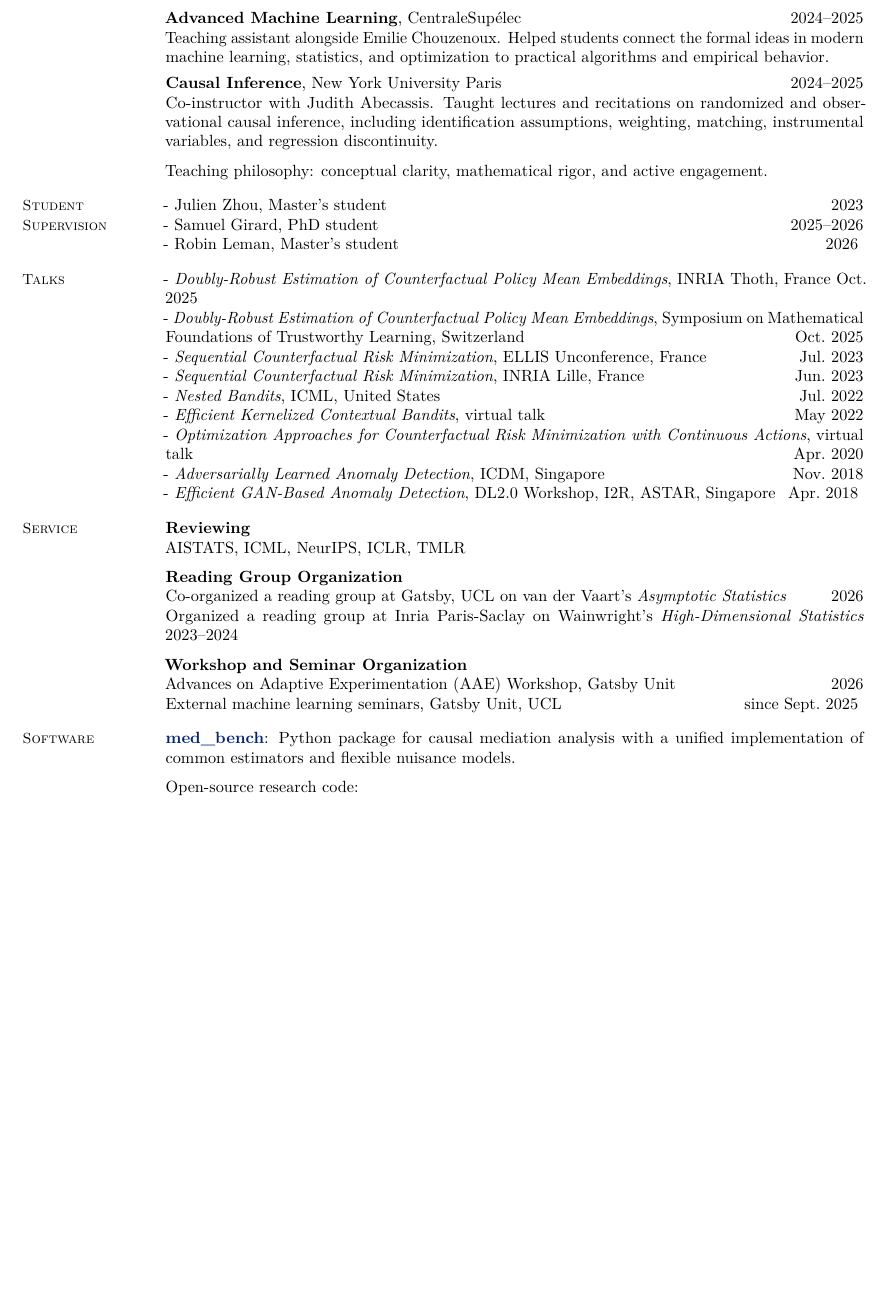
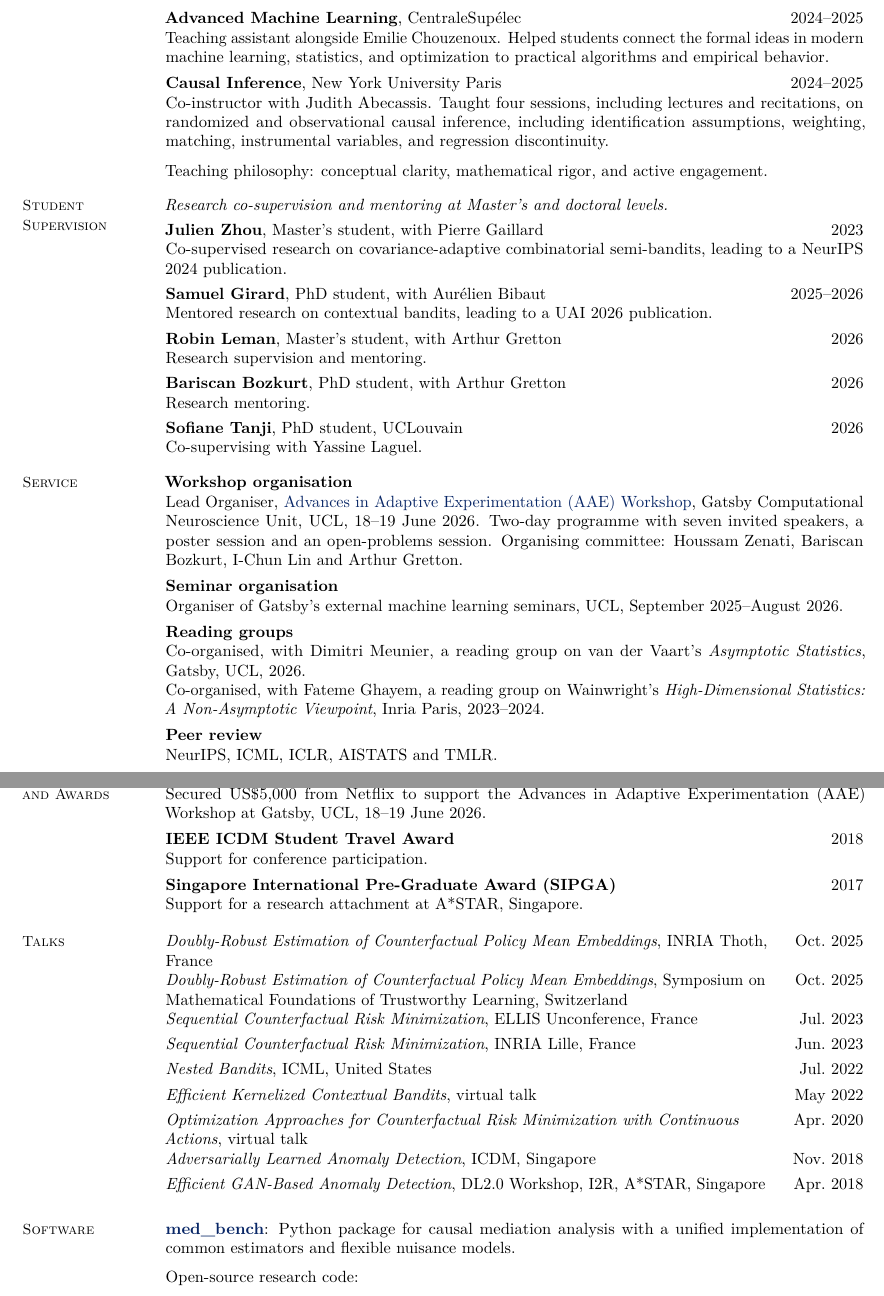
Before and after one commit to houssamzenati/houssamzenati.github.io, a LaTeX CV (CV_site/main.tex): part of page 3 of 3 before the commit and two parts of pages 3 and 4 of 4 after it, the two joined at a grey line, cut so that both start at the same text, the shorter picture padded with empty space. Compiled offline with pdfLaTeX.

Commit message:
Update academic CV, publications and service record

```diff
--- a/CV_site/main.tex
+++ b/CV_site/main.tex
@@ -33,6 +33,7 @@
   \end{minipage}\par\vspace{0.8em}
 }
 
+\hypersetup{pdftitle={Houssam Zenati - Academic CV},pdfauthor={Houssam Zenati}}
 \begin{document}
 
 {\LARGE\bfseries Houssam Zenati}\hfill
@@ -221,7 +231,7 @@ Teaching assistant alongside Emilie Chouzenoux. Helped students connect the form
 \vspace{0.4em}
 
 {\bfseries Causal Inference}, New York University Paris \hfill 2024--2025\\
-Co-instructor with Judith Abecassis. Taught lectures and recitations on randomized and observational causal inference, including identification assumptions, weighting, matching, instrumental variables, and regression discontinuity.
+Co-instructor with Judith Abecassis. Taught four sessions, including lectures and recitations, on randomized and observational causal inference, including identification assumptions, weighting, matching, instrumental variables, and regression discontinuity.
 
 \vspace{0.6em}
 
@@ -229,38 +239,74 @@ Teaching philosophy: conceptual clarity, mathematical rigor, and active engageme
 }
 
 \cvsection{Student\\Supervision}{
-- Julien Zhou, Master's student \hfill 2023\\
-- Samuel Girard, PhD student \hfill 2025--2026\\
-- Robin Leman, Master's student \hfill 2026
+\textit{Research co-supervision and mentoring at Master's and doctoral levels.}
+
+\vspace{0.3em}
+\textbf{Julien Zhou}, Master's student, with Pierre Gaillard \hfill 2023\\
+Co-supervised research on covariance-adaptive combinatorial semi-bandits, leading to a NeurIPS 2024 publication.
+
+\vspace{0.35em}
+\textbf{Samuel Girard}, PhD student, with Aur\'elien Bibaut \hfill 2025--2026\\
+Mentored research on contextual bandits, leading to a UAI 2026 publication.
+
+\vspace{0.35em}
+\textbf{Robin Leman}, Master's student, with Arthur Gretton \hfill 2026\\
+Research supervision and mentoring.
+
+\vspace{0.35em}
+\textbf{Bariscan Bozkurt}, PhD student, with Arthur Gretton \hfill 2026\\
+Research mentoring.
+
+\vspace{0.35em}
+\textbf{Sofiane Tanji}, PhD student, UCLouvain \hfill 2026\\
+Co-supervising with Yassine Laguel.
+}
+
+\cvsection{Service}{
+\textbf{Workshop organisation}\\
+Lead Organiser, \href{https://aae-workshop.github.io/info/}{Advances in Adaptive Experimentation (AAE) Workshop}, Gatsby Computational Neuroscience Unit, UCL, 18--19 June 2026. Two-day programme with seven invited speakers, a poster session and an open-problems session. Organising committee: Houssam Zenati, Bariscan Bozkurt, I-Chun Lin and Arthur Gretton.
+
+\vspace{0.4em}
+\textbf{Seminar organisation}\\
+Organiser of Gatsby's external machine learning seminars, UCL, September 2025--August 2026.
+
+\vspace{0.4em}
+\textbf{Reading groups}\\
+Co-organised, with Dimitri Meunier, a reading group on van der Vaart's \textit{Asymptotic Statistics}, Gatsby, UCL, 2026.\\
+Co-organised, with Fateme Ghayem, a reading group on Wainwright's \textit{High-Dimensional Statistics: A Non-Asymptotic Viewpoint}, Inria Paris, 2023--2024.
+
+\vspace{0.4em}
+\textbf{Peer review}\\
+NeurIPS, ICML, ICLR, AISTATS and TMLR.
+}
+
+\newpage
+
+\cvsection{Funding\\and Awards}{
+\textbf{Netflix workshop grant} \hfill 2026\\
+Secured US\$5,000 from Netflix to support the Advances in Adaptive Experimentation (AAE) Workshop at Gatsby, UCL, 18--19 June 2026.
+
+\vspace{0.4em}
+\textbf{IEEE ICDM Student Travel Award} \hfill 2018\\
+Support for conference participation.
+
+\vspace{0.4em}
+\textbf{Singapore International Pre-Graduate Award (SIPGA)} \hfill 2017\\
+Support for a research attachment at A*STAR, Singapore.
 }
 
 \cvsection{Talks}{
-- \textit{Doubly-Robust Estimation of Counterfactual Policy Mean Embeddings}, INRIA Thoth, France \hfill Oct.\ 2025\\
-- \textit{Doubly-Robust Estimation of Counterfactual Policy Mean Embeddings}, Symposium on Mathematical Foundations of Trustworthy Learning, Switzerland \hfill Oct.\ 2025\\
-- \textit{Sequential Counterfactual Risk Minimization}, ELLIS Unconference, France \hfill Jul.\ 2023\\
-- \textit{Sequential Counterfactual Risk Minimization}, INRIA Lille, France \hfill Jun.\ 2023\\
-- \textit{Nested Bandits}, ICML, United States \hfill Jul.\ 2022\\
-- \textit{Efficient Kernelized Contextual Bandits}, virtual talk \hfill May 2022\\
-- \textit{Optimization Approaches for Counterfactual Risk Minimization with Continuous Actions}, virtual talk \hfill Apr.\ 2020\\
-- \textit{Adversarially Learned Anomaly Detection}, ICDM, Singapore \hfill Nov.\ 2018\\
-- \textit{Efficient GAN-Based Anomaly Detection}, DL2.0 Workshop, I2R, A\*STAR, Singapore \hfill Apr.\ 2018
-}
-
-\cvsection{Service}{
-{\bfseries Reviewing}\\
-AISTATS, ICML, NeurIPS, ICLR, TMLR
-
-\vspace{0.6em}
-
-{\bfseries Reading Group Organization}\\
-Co-organized a reading group at Gatsby, UCL on van der Vaart's \textit{Asymptotic Statistics} \hfill 2026\\
-Organized a reading group at Inria Paris-Saclay on Wainwright's \textit{High-Dimensional Statistics} \hfill 2023--2024
-
-\vspace{0.6em}
-
-{\bfseries Workshop and Seminar Organization}\\
-Advances on Adaptive Experimentation (AAE) Workshop, Gatsby Unit \hfill 2026\\
-External machine learning seminars, Gatsby Unit, UCL \hfill since Sept.\ 2025
+\begin{tabularx}{\linewidth}[t]{@{}>{\raggedright\arraybackslash}X>{\raggedleft\arraybackslash}p{1.7cm}@{}}
+\textit{Doubly-Robust Estimation of Counterfactual Policy Mean Embeddings}, INRIA Thoth, France & Oct.\ 2025\\[0.35em]
+\textit{Doubly-Robust Estimation of Counterfactual Policy Mean Embeddings}, Symposium on Mathematical Foundations of Trustworthy Learning, Switzerland & Oct.\ 2025\\[0.35em]
+\textit{Sequential Counterfactual Risk Minimization}, ELLIS Unconference, France & Jul.\ 2023\\[0.35em]
+\textit{Sequential Counterfactual Risk Minimization}, INRIA Lille, France & Jun.\ 2023\\[0.35em]
+\textit{Nested Bandits}, ICML, United States & Jul.\ 2022\\[0.35em]
+\textit{Efficient Kernelized Contextual Bandits}, virtual talk & May 2022\\[0.35em]
+\textit{Optimization Approaches for Counterfactual Risk Minimization with Continuous Actions}, virtual talk & Apr.\ 2020\\[0.35em]
+\textit{Adversarially Learned Anomaly Detection}, ICDM, Singapore & Nov.\ 2018\\[0.35em]
+\textit{Efficient GAN-Based Anomaly Detection}, DL2.0 Workshop, I2R, A*STAR, Singapore & Apr.\ 2018\\[0.35em]
+\end{tabularx}
 }
 
 \cvsection{Software}{
```
Also changed, not shown: index.md (+6 -4 lines), publications.md (+3 -3 lines), research.md (+3 -2 lines), service.md (+2 -2 lines), teaching.md (+1 -0 lines), CV_site/README.md, CV_site/main.pdf, CV_site/main.tex (21 more changed lines).
